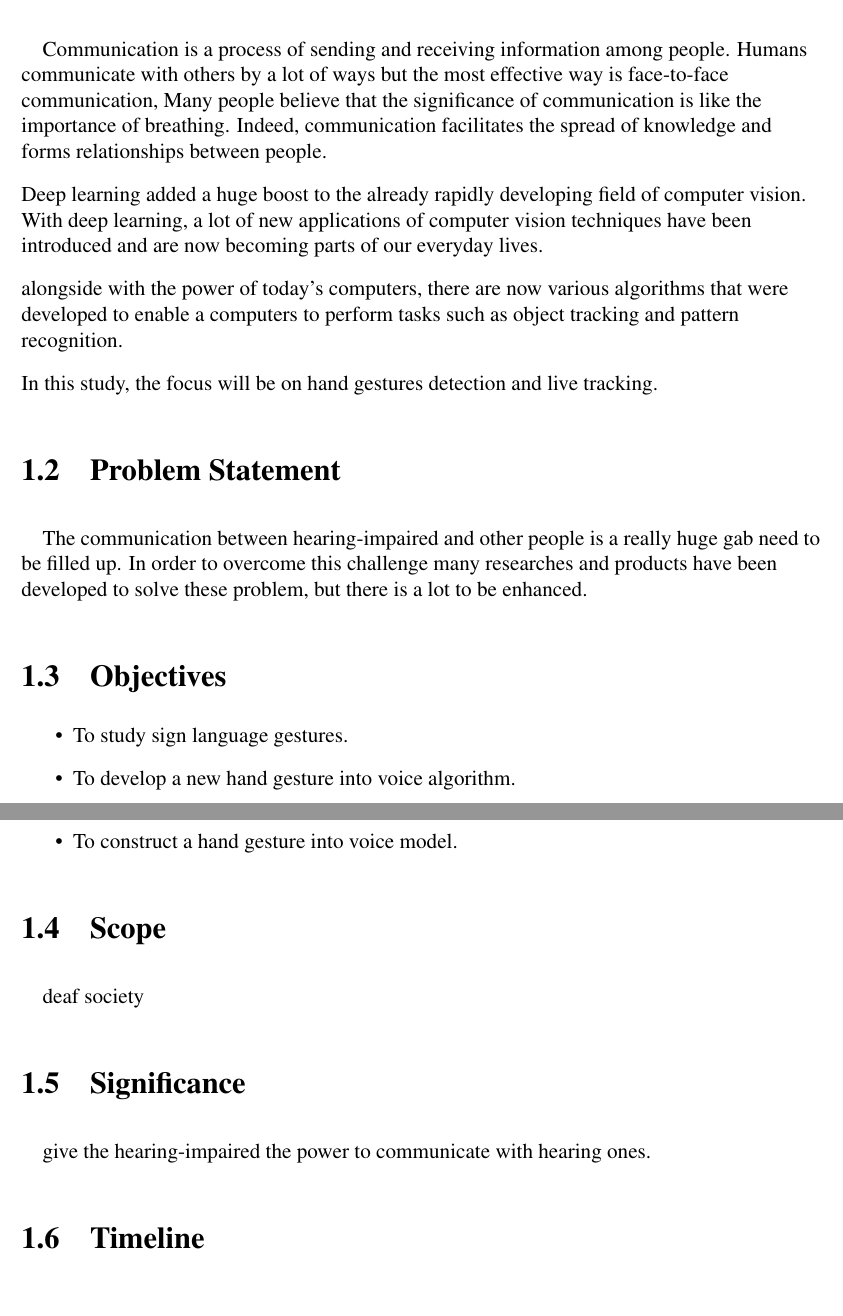
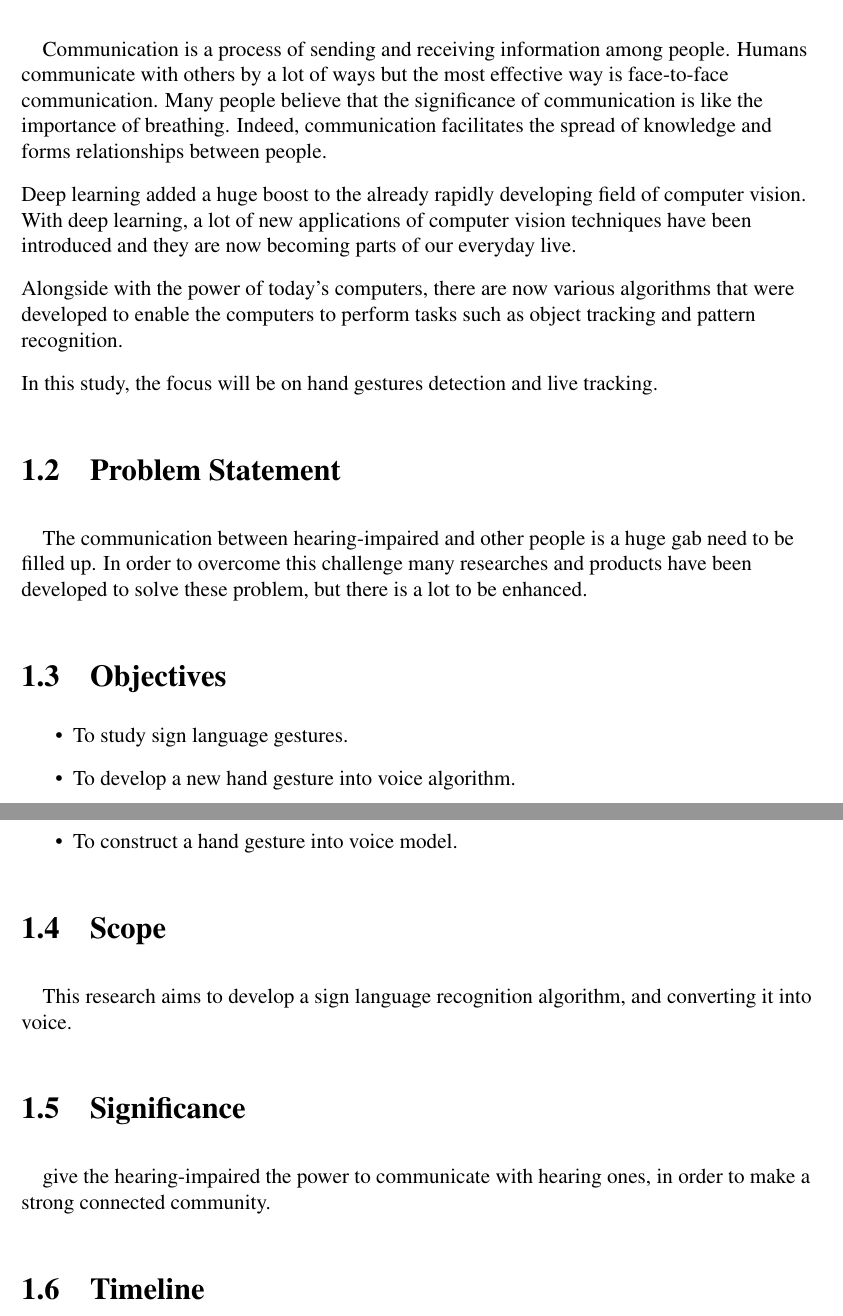
Before and after one commit to Maen1/iium, a LaTeX document (report/report.tex): two parts of pages 3 and 4 of 9, joined at a grey line, cut so that both start at the same text. Compiled offline with pdfLaTeX.

Commit message:
update scope

```diff
--- a/report/report.tex
+++ b/report/report.tex
@@ -29,22 +29,25 @@
         \section{Background}
             \paragraph{}
                 Communication is a process of sending and receiving information among people.
-        Humans communicate with others by a lot of ways but the most effective way is  face-to-face communication,
-        Many people believe that the significance of communication is like the importance of breathing.
-        Indeed, communication facilitates the spread of knowledge and forms relationships between people.
+                Humans communicate with others by a lot of ways but the most effective way is
+                face-to-face communication. Many people believe that the significance of communication
+                is like the importance of breathing. Indeed, communication facilitates the spread of knowledge
+                and forms relationships between people.
 
                 Deep learning added a huge boost to the already rapidly developing field of computer vision.
-        With deep learning, a lot of new applications of computer vision techniques have been introduced and are now becoming parts of our everyday lives.
+                With deep learning, a lot of new applications of computer vision techniques have been introduced
+                and they are now becoming parts of our everyday live.
 
-        alongside  with  the power of today's computers, there are now various algorithms that were developed to enable a
-        computers to perform tasks such as object tracking and pattern recognition.
+                Alongside  with  the power of today's computers, there are now various algorithms that were developed
+                to enable the computers to perform tasks such as object tracking and pattern recognition.
 
                 In this study, the focus will be on hand gestures detection and live tracking.
+
         \section{Problem Statement}
             \paragraph{}
                 The communication between hearing-impaired and other people is
-        a really huge gab need to be filled up.
-        In order to overcome this challenge many researches and products have been developed to solve these problem,
+                a huge gab need to be filled up. In order to overcome this challenge
+                many researches and products have been developed to solve these problem,
                 but there is a lot to be enhanced.
 
         \section{Objectives}
@@ -56,10 +59,12 @@
 
         \section{Scope}
             \paragraph{}
-                deaf society
+                This research aims to develop a sign language recognition algorithm,
+                and converting it into voice.
         \section{Significance}
             \paragraph{}
-                give the hearing-impaired the power to communicate with hearing ones.
+                give the hearing-impaired the power to communicate with hearing ones,
+                in order to make a strong connected community.
 
         \section{Timeline}
             \begin{center}
```
Also changed, not shown: report/report.pdf, 3 other files. Lines whose indentation alone changed are shown as unchanged.
